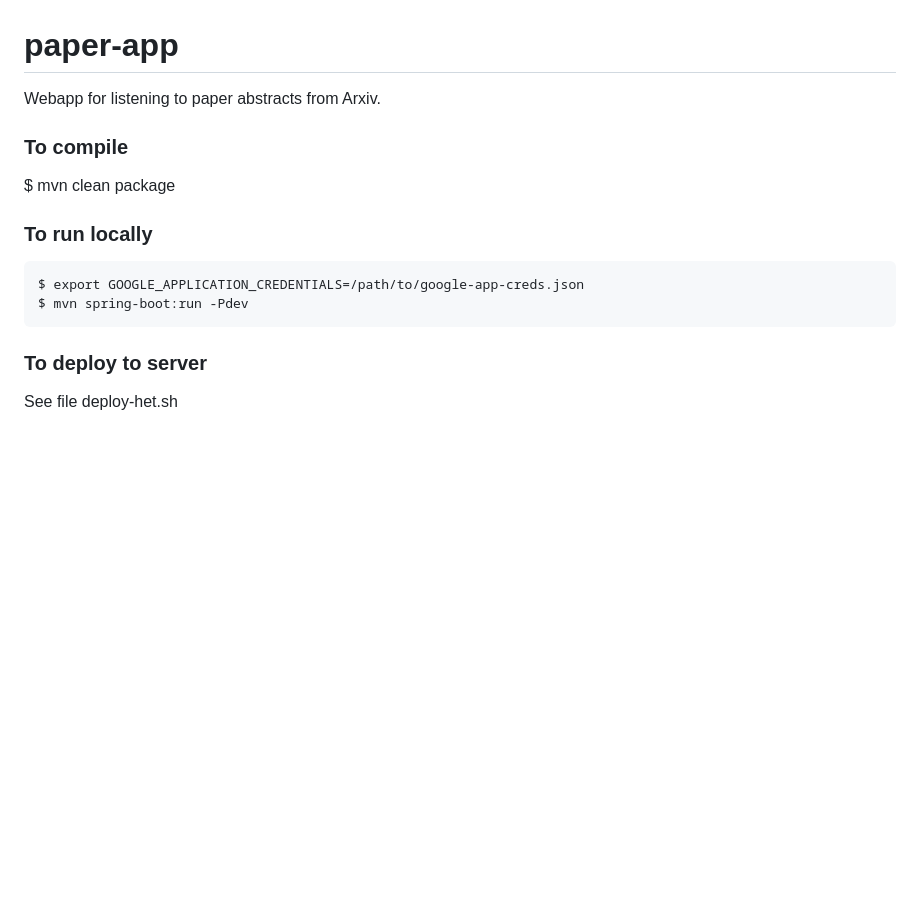
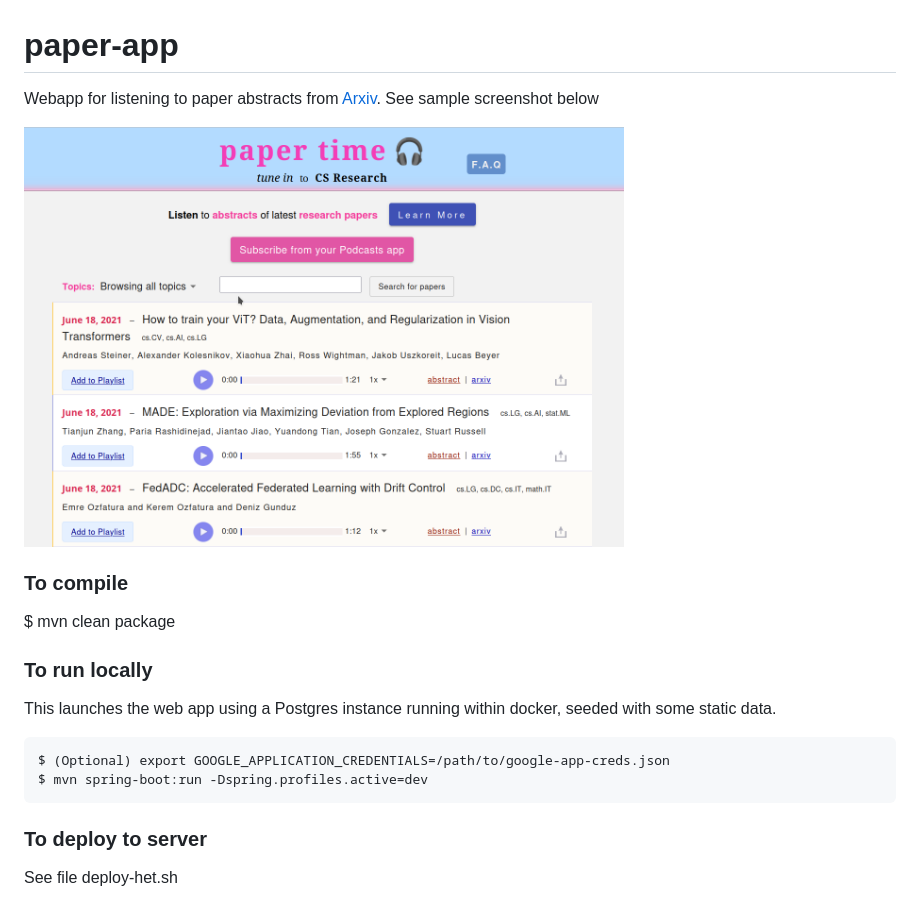
Before and after one commit to pramodbiligiri/paper-app, a Markdown page: README.md, the part around the change. Drawn GitHub-style; pictures changed too: papertime-pic-1.png (added); blank space fills up the shorter version.

````diff
--- a/README.md
+++ b/README.md
@@ -1,14 +1,18 @@
 paper-app
 =======
-Webapp for listening to paper abstracts from Arxiv.
+Webapp for listening to paper abstracts from [Arxiv](https://www.arxiv.org). See sample screenshot below
+
+<img src="papertime-pic-1.png" alt="Screenshot" width="600"/>
 
 ### To compile
 $ mvn clean package
 
 ### To run locally
+This launches the web app using a Postgres instance running within docker,
+seeded with some static data.
 ```
-$ export GOOGLE_APPLICATION_CREDENTIALS=/path/to/google-app-creds.json
-$ mvn spring-boot:run -Pdev
+$ (Optional) export GOOGLE_APPLICATION_CREDENTIALS=/path/to/google-app-creds.json
+$ mvn spring-boot:run -Dspring.profiles.active=dev
 ```
 
 ### To deploy to server
````
Also changed, not shown: 2 other files.
